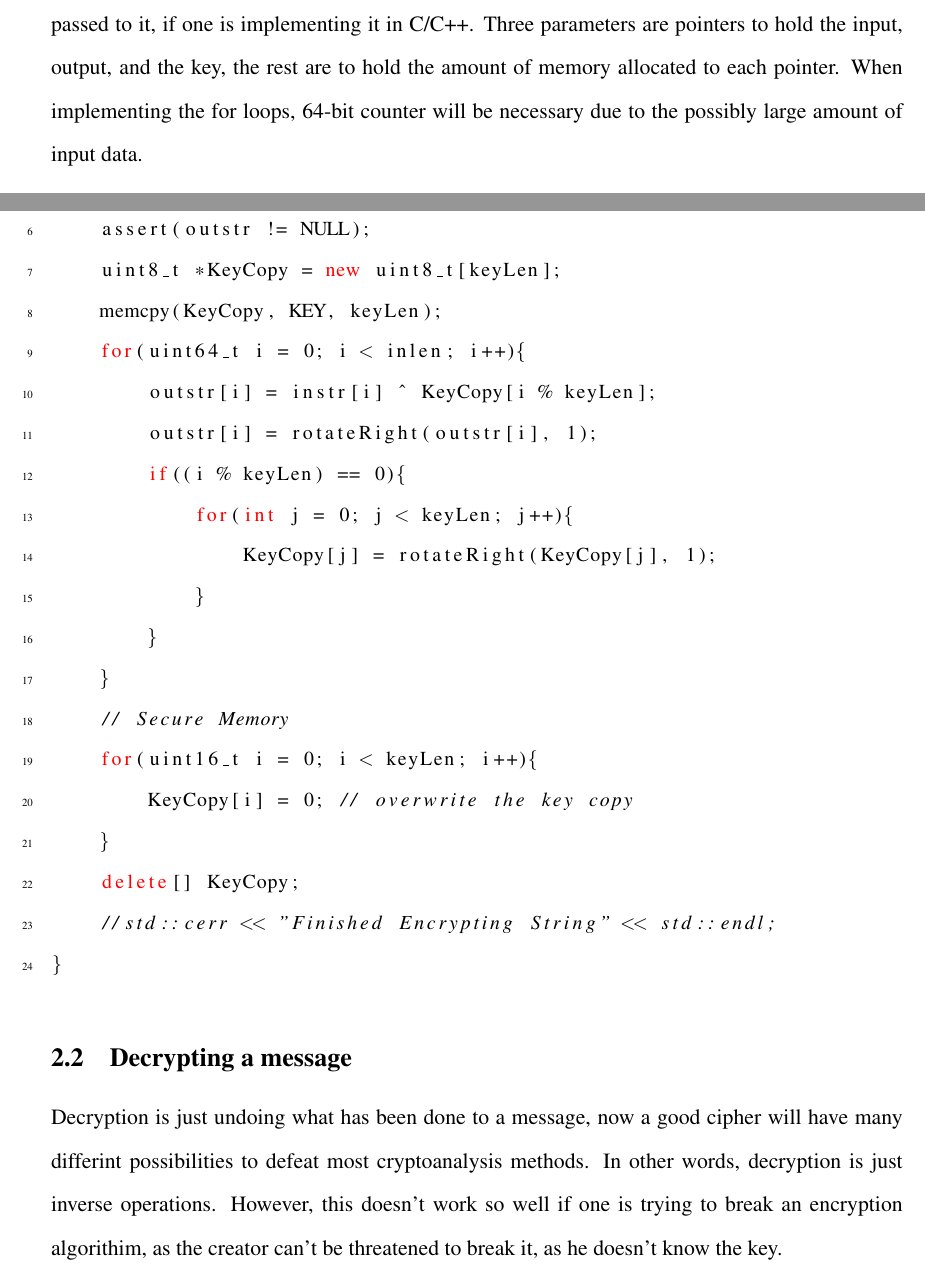
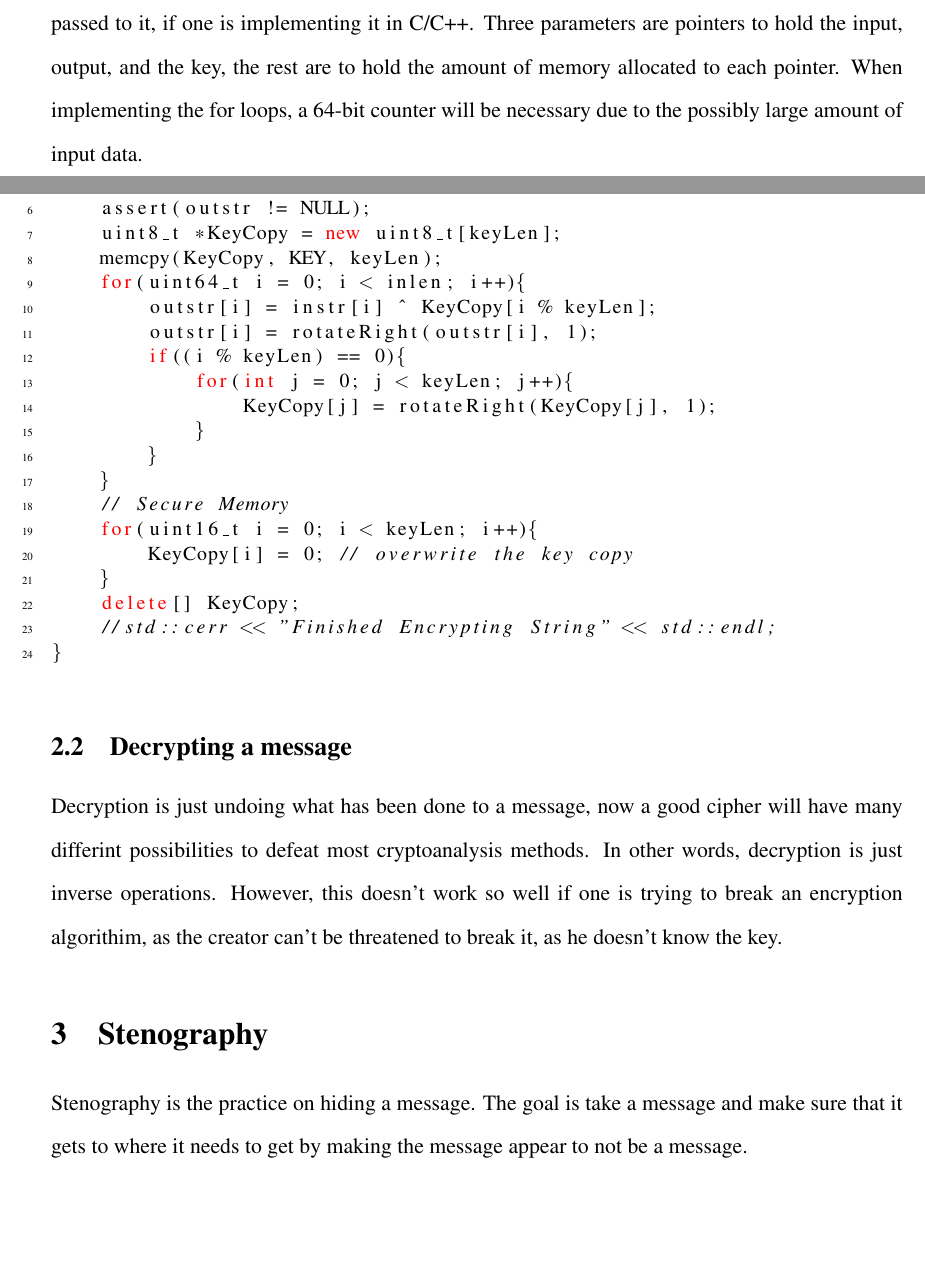
Before and after one commit to HSchmale16/ImageEncryption, a LaTeX paper (article/Encryption.tex): two parts of pages 4 and 5 of 5, joined at a grey line, cut so that both start at the same text, the shorter picture padded with empty space. Compiled offline with pdfLaTeX.

Commit message:
Did some stuff
* New section
* More stuff

```diff
--- a/article/Encryption.tex
+++ b/article/Encryption.tex
@@ -187,9 +187,10 @@
     six parameters to be passed to it, if one is implementing it in C/C++.
     Three parameters are pointers to hold the input, output, and the key, the
     rest are to hold the amount of memory allocated to each pointer. When
-    implementing the for loops, 64-bit counter will be necessary due to the
+    implementing the for loops, a 64-bit counter will be necessary due to the
     possibly large amount of input data.
 
+    \singlespacing
     \lstset{language=C++,
             keywordstyle=\color{red},
             basicstyle=\small,
@@ -222,7 +223,7 @@ void encryptString(const uint8_t *KEY, uint16_t keyLen, uint8_t *instr,
     //std::cerr << "Finished Encrypting String" << std::endl;
 }
     \end{lstlisting}
-
+\doublespacing
 \subsection{Decrypting a message}
     Decryption is just undoing what has been done to a message, now a
     good cipher will have many differint possibilities to defeat most
@@ -230,4 +231,9 @@ void encryptString(const uint8_t *KEY, uint16_t keyLen, uint8_t *instr,
     operations. However, this doesn't work so well if one is trying to
     break an encryption algorithim, as the creator can't be threatened
     to break it, as he doesn't know the key.
+
+\section{Stenography}
+  Stenography is the practice on hiding a message. The goal is take
+  a message and make sure that it gets to where it needs to get by
+  making the message appear to not be a message.
 \end{document}
```
Also changed, not shown: 1 other file.
